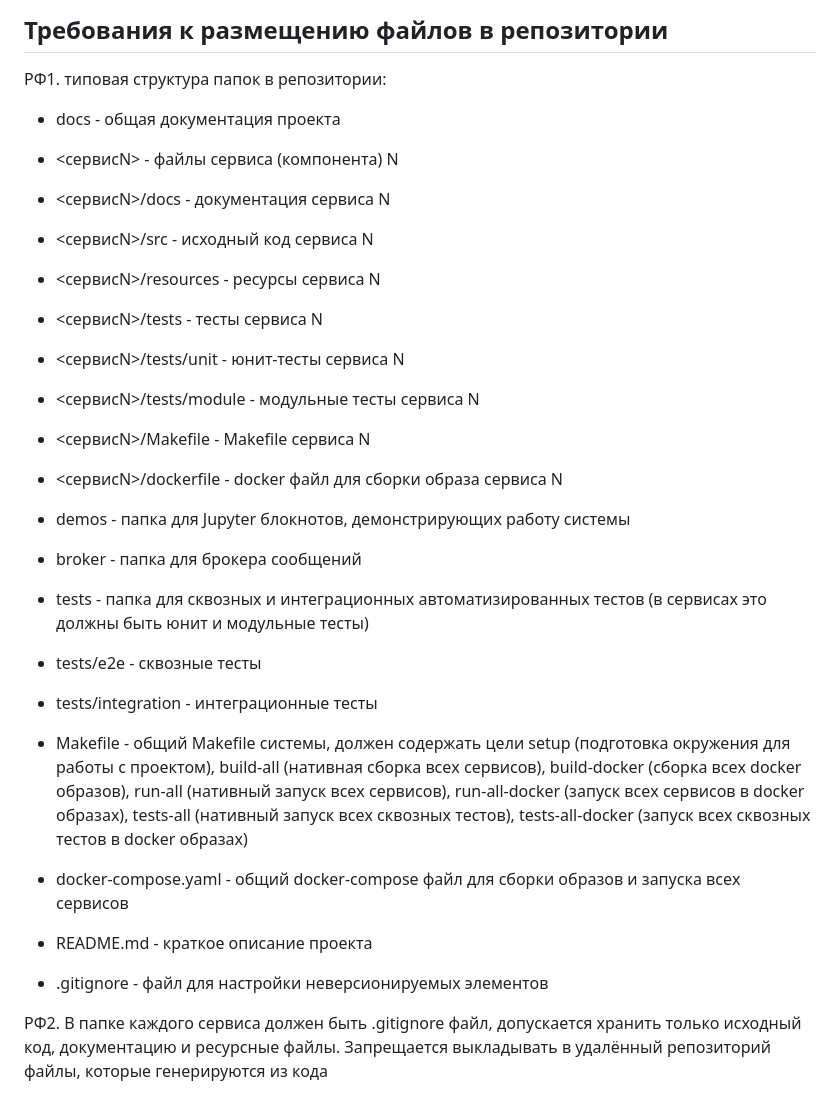
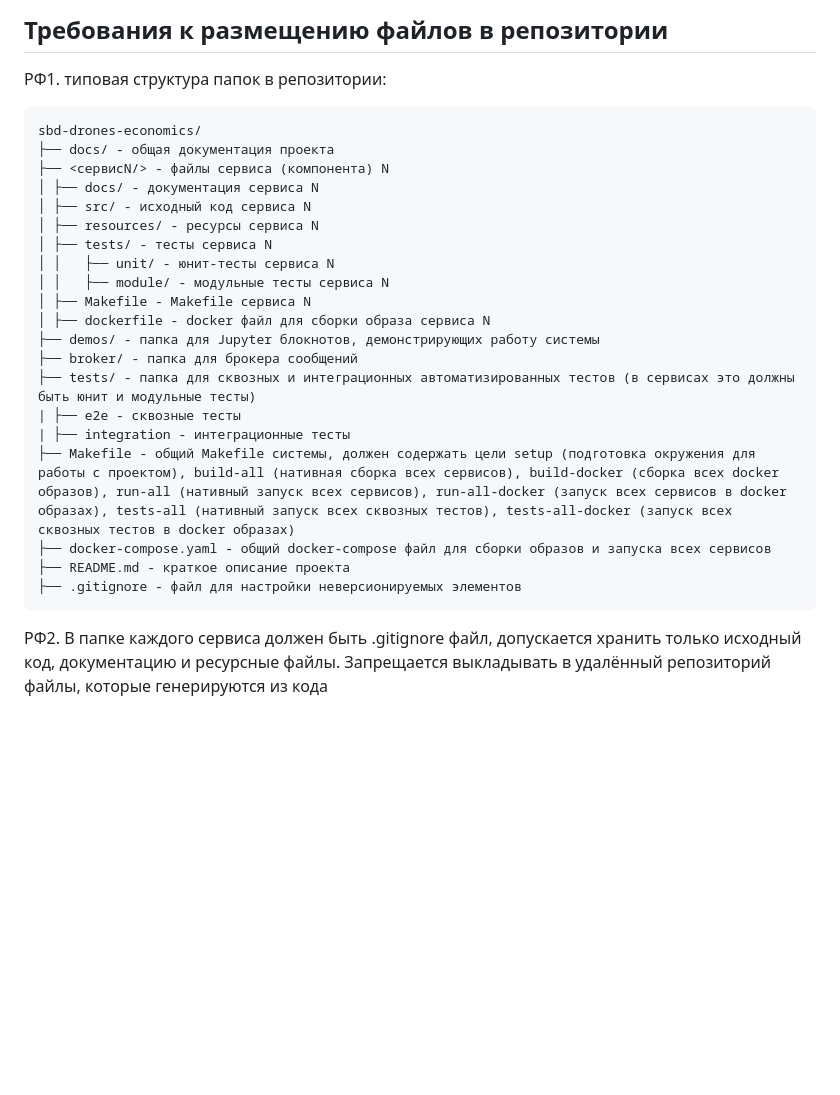
Before and after one commit to sergeysobolev-spbu/sbd-drones-economics, a Markdown page: docs/requirements_spec.md, the part around one of its changes. GitHub-like rendering; blank space fills up the shorter version.

Commit message:
docs: обновление тз

```diff
--- a/docs/requirements_spec.md
+++ b/docs/requirements_spec.md
@@ -70,43 +69,28 @@
 
 РФ1. типовая структура папок в репозитории:
 
-* docs - общая документация проекта
-
-* <сервисN> - файлы сервиса (компонента) N
-
-* <сервисN>/docs - документация сервиса N
-
-* <сервисN>/src - исходный код сервиса N
-
-* <сервисN>/resources - ресурсы сервиса N
-
-* <сервисN>/tests - тесты сервиса N
-
-* <сервисN>/tests/unit - юнит-тесты сервиса N
-
-* <сервисN>/tests/module - модульные тесты сервиса N
-
-* <сервисN>/Makefile - Makefile сервиса N
-
-* <сервисN>/dockerfile - docker файл для сборки образа сервиса N
-
-* demos - папка для Jupyter блокнотов, демонстрирующих работу системы
-
-* broker - папка для брокера сообщений
-
-* tests - папка для сквозных и интеграционных автоматизированных тестов (в сервисах это должны быть юнит и модульные тесты)
-
-* tests/e2e - сквозные тесты
-
-* tests/integration - интеграционные тесты
-
-* Makefile - общий Makefile системы, должен содержать цели setup (подготовка окружения для работы с проектом), build-all (нативная сборка всех сервисов), build-docker (сборка всех docker образов), run-all (нативный запуск всех сервисов), run-all-docker (запуск всех сервисов в docker образах), tests-all (нативный запуск всех сквозных тестов), tests-all-docker (запуск всех сквозных тестов в docker образах)
-
-* docker-compose.yaml - общий docker-compose файл для сборки образов и запуска всех сервисов
-
-* README.md - краткое описание проекта
-
-* .gitignore - файл для настройки неверсионируемых элементов
+<pre>
+sbd-drones-economics/
+├── docs/ - общая документация проекта
+├── <сервисN/> - файлы сервиса (компонента) N
+│ ├── docs/ - документация сервиса N
+│ ├── src/ - исходный код сервиса N
+│ ├── resources/ - ресурсы сервиса N
+│ ├── tests/ - тесты сервиса N
+│ │   ├── unit/ - юнит-тесты сервиса N
+│ │   ├── module/ - модульные тесты сервиса N
+│ ├── Makefile - Makefile сервиса N
+│ ├── dockerfile - docker файл для сборки образа сервиса N
+├── demos/ - папка для Jupyter блокнотов, демонстрирующих работу системы
+├── broker/ - папка для брокера сообщений
+├── tests/ - папка для сквозных и интеграционных автоматизированных тестов (в сервисах это должны быть юнит и модульные тесты)
+| ├── e2e - сквозные тесты
+| ├── integration - интеграционные тесты
+├── Makefile - общий Makefile системы, должен содержать цели setup (подготовка окружения для работы с проектом), build-all (нативная сборка всех сервисов), build-docker (сборка всех docker образов), run-all (нативный запуск всех сервисов), run-all-docker (запуск всех сервисов в docker образах), tests-all (нативный запуск всех сквозных тестов), tests-all-docker (запуск всех сквозных тестов в docker образах)
+├── docker-compose.yaml - общий docker-compose файл для сборки образов и запуска всех сервисов
+├── README.md - краткое описание проекта
+├── .gitignore - файл для настройки неверсионируемых элементов
+</pre>
 
 РФ2. В папке каждого сервиса должен быть .gitignore файл, допускается хранить только исходный код, документацию и ресурсные файлы. Запрещается выкладывать в удалённый репозиторий файлы, которые генерируются из кода
 
```
Also changed, not shown: other parts of docs/requirements_spec.md (+29 -2 lines).
